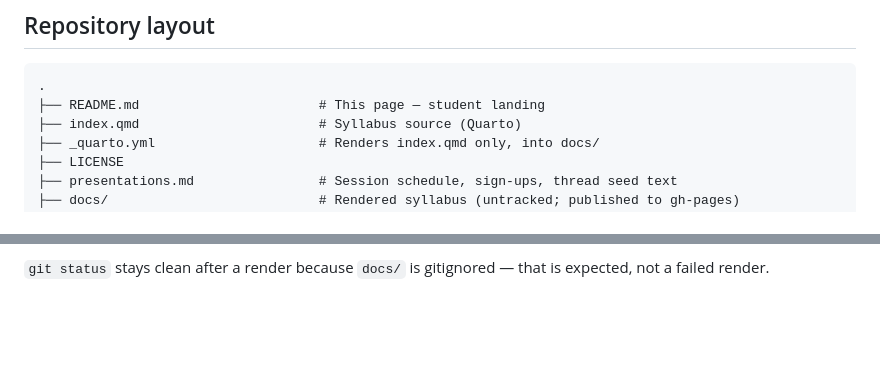
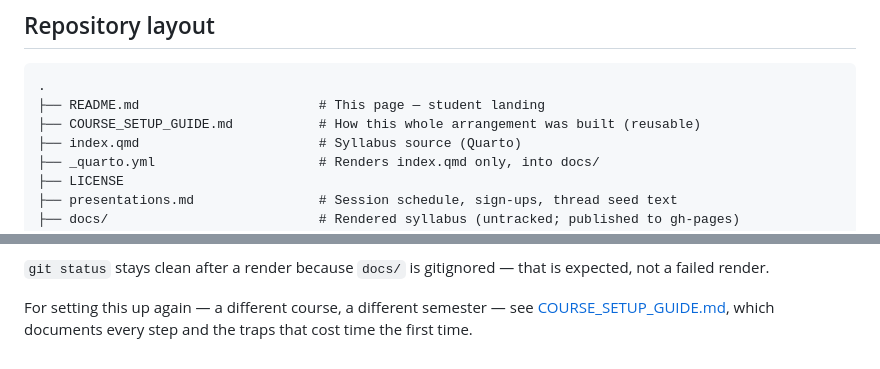
Before and after one commit to uh-manoa-uhero/econ630, a Markdown page: README.md, 2 parts joined by grey strips. Drawn GitHub-style; blank space fills up the shorter version.

````diff
--- a/README.md
+++ b/README.md
@@ -88,6 +88,7 @@ notes cover that material in full and the lab data is provided.
 ```
 .
 ├── README.md                       # This page — student landing
+├── COURSE_SETUP_GUIDE.md           # How this whole arrangement was built (reusable)
 ├── index.qmd                       # Syllabus source (Quarto)
 ├── _quarto.yml                     # Renders index.qmd only, into docs/
 ├── LICENSE
@@ -147,3 +148,7 @@ Two things that must hold, or submissions stop being private:
 
 `git status` stays clean after a render because `docs/` is gitignored — that is
 expected, not a failed render.
+
+For setting this up again — a different course, a different semester — see
+[COURSE_SETUP_GUIDE.md](COURSE_SETUP_GUIDE.md), which documents every step and the
+traps that cost time the first time.
````
Also changed, not shown: COURSE_SETUP_GUIDE.md (added, +487 -0 lines).
